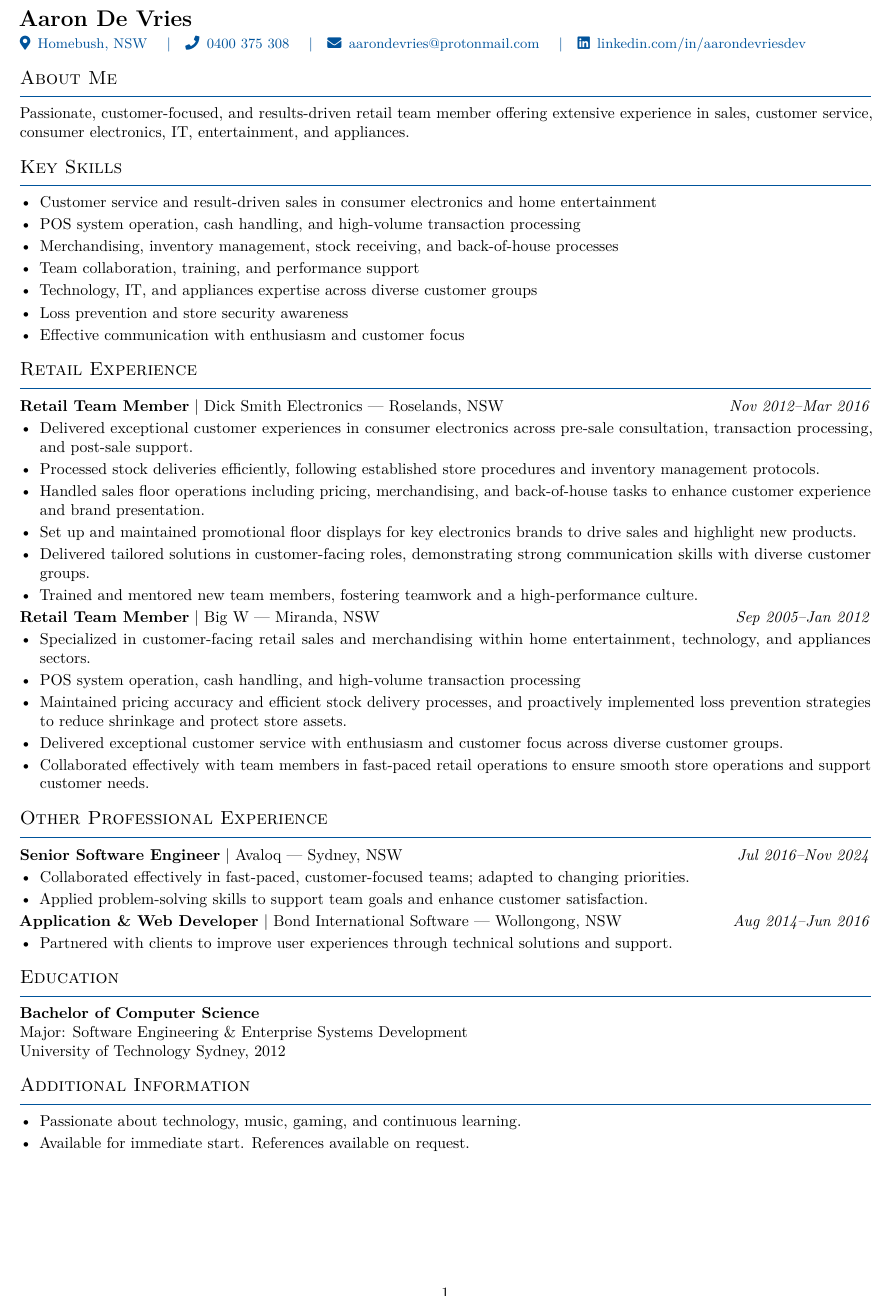
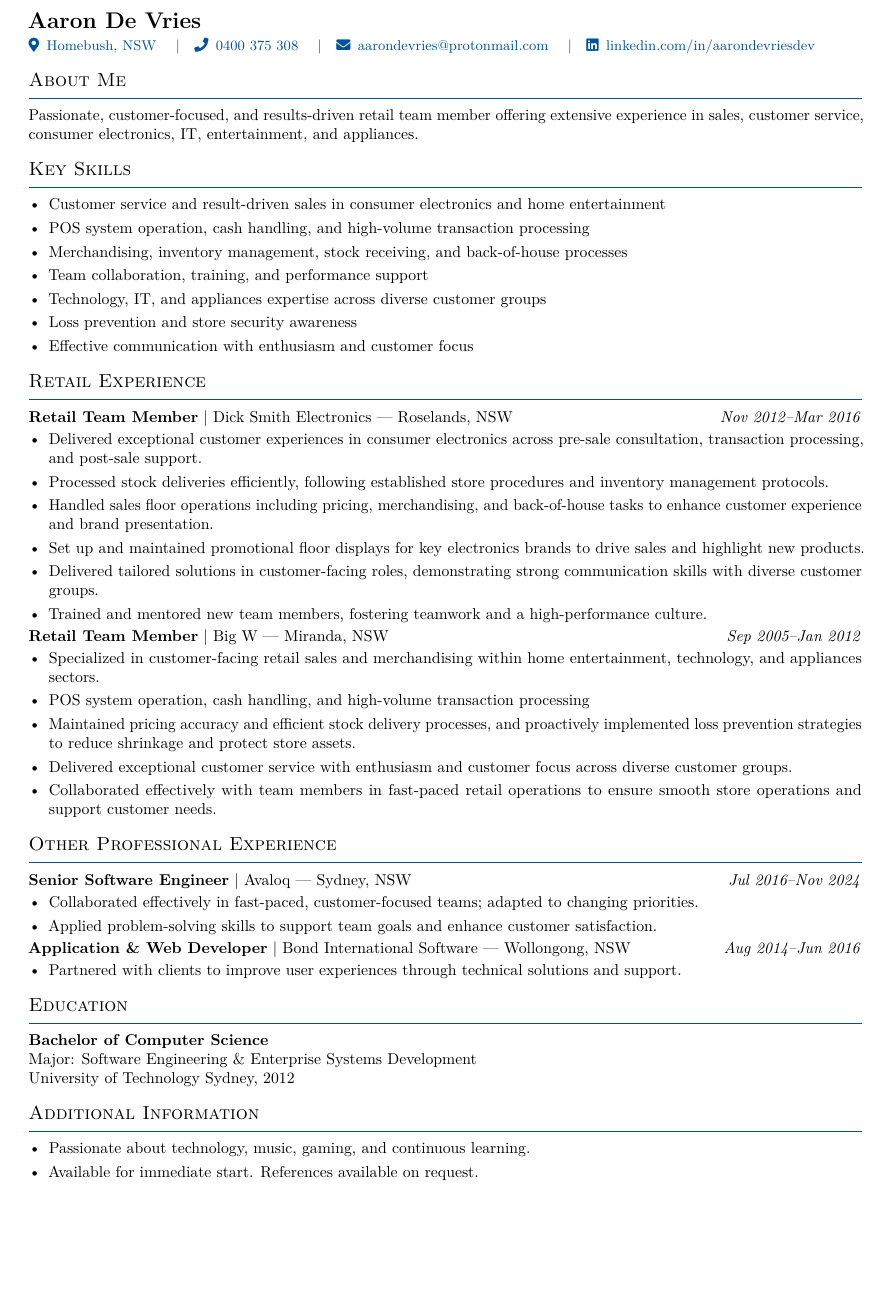
Before and after one commit to Purple-Drain/resume-retail, a LaTeX CV (resume/main/Resume_Main.tex): part of the page, cut so that both start at the same text, the shorter picture padded with empty space. Compiled offline with pdfLaTeX.

Commit message:
Improve layout: page numbers and spacing

```diff
--- a/resume/main/Resume_Main.tex
+++ b/resume/main/Resume_Main.tex
@@ -1,13 +1,18 @@
 % Promoted from JB Blue to be the default main resume
 % Source: resume/jb/Resume_JBHiFi_Burwood_Blue_Final.tex
 \documentclass[a4paper,10pt]{article}
-\usepackage[margin=1.0cm]{geometry}
+\usepackage[margin=1.2cm,bottom=1.5cm]{geometry}
 \setlength{\parindent}{0pt}
 \setlength{\parskip}{2pt}
 \usepackage[T1]{fontenc}\usepackage{lmodern}\usepackage{microtype}
 \PassOptionsToPackage{hidelinks}{hyperref}\usepackage{hyperref}\usepackage{bookmark}
 \urlstyle{same}\usepackage{enumitem}\usepackage{xcolor}\usepackage{titlesec}\usepackage{fontawesome5}
-\input{../shared/colors.sty}
+\usepackage{fancyhdr}
+\pagestyle{fancy}
+\fancyhf{}
+\fancyfoot[C]{\thepage}
+\renewcommand{\headrulewidth}{0pt}
+\renewcommand{\footrulewidth}{0pt}\input{../shared/colors.sty}
 
 \titleformat{\section}{\large\scshape\raggedright\color{black}}{}{0em}{}[\vspace{0.25\baselineskip}{\color{MidBlue}\titlerule}\vspace{0.1\baselineskip}]
 \titlespacing*{\section}{0pt}{0.55\baselineskip}{0.3\baselineskip}
@@ -33,7 +38,7 @@
 
 
 \section*{Key Skills}
-\begin{itemize}[nosep,leftmargin=*,topsep=0pt,partopsep=0pt,itemsep=2pt]
+\begin{itemize}[nosep,leftmargin=*,topsep=0pt,partopsep=0pt,itemsep=3pt]
 \item Customer service and result-driven sales in consumer electronics and home entertainment
 \item POS system operation, cash handling, and high-volume transaction processing
 \item Merchandising, inventory management, stock receiving, and back-of-house processes
@@ -44,7 +49,7 @@
 \end{itemize}
 \section*{Retail Experience}
 \textbf{Retail Team Member} \textbar\ Dick Smith Electronics --- Roselands, NSW \hfill \textit{Nov 2012--Mar 2016}
-\begin{itemize}[nosep,leftmargin=*,topsep=0pt,partopsep=0pt,itemsep=2pt]
+\begin{itemize}[nosep,leftmargin=*,topsep=0pt,partopsep=0pt,itemsep=3pt]
 \item Delivered exceptional customer experiences in consumer electronics across pre-sale consultation, transaction processing, and post-sale support.
 \item Processed stock deliveries efficiently, following established store procedures and inventory management protocols.
 \item Handled sales floor operations including pricing, merchandising, and back-of-house tasks to enhance customer experience and brand presentation.
@@ -53,7 +58,7 @@
 \item Trained and mentored new team members, fostering teamwork and a high-performance culture.
 \end{itemize}
 \textbf{Retail Team Member} \textbar\ Big W --- Miranda, NSW \hfill \textit{Sep 2005--Jan 2012}
-\begin{itemize}[nosep,leftmargin=*,topsep=0pt,partopsep=0pt,itemsep=2pt]
+\begin{itemize}[nosep,leftmargin=*,topsep=0pt,partopsep=0pt,itemsep=3pt]
 \item Specialized in customer-facing retail sales and merchandising within home entertainment, technology, and appliances sectors.
 \item POS system operation, cash handling, and high-volume transaction processing
 \item Maintained pricing accuracy and efficient stock delivery processes, and proactively implemented loss prevention strategies to reduce shrinkage and protect store assets.
@@ -62,12 +67,12 @@
 \end{itemize}
 \section*{Other Professional Experience}
 \textbf{Senior Software Engineer} \textbar\ Avaloq --- Sydney, NSW \hfill \textit{Jul 2016--Nov 2024}
-\begin{itemize}[nosep,leftmargin=*,topsep=0pt,partopsep=0pt,itemsep=2pt]
+\begin{itemize}[nosep,leftmargin=*,topsep=0pt,partopsep=0pt,itemsep=3pt]
   \item Collaborated effectively in fast-paced, customer-focused teams; adapted to changing priorities.
   \item Applied problem-solving skills to support team goals and enhance customer satisfaction.
 \end{itemize}
 \textbf{Application \& Web Developer} \textbar\ Bond International Software --- Wollongong, NSW \hfill \textit{Aug 2014--Jun 2016}
-\begin{itemize}[nosep,leftmargin=*,topsep=0pt,partopsep=0pt,itemsep=2pt]
+\begin{itemize}[nosep,leftmargin=*,topsep=0pt,partopsep=0pt,itemsep=3pt]
   \item Partnered with clients to improve user experiences through technical solutions and support.
 \end{itemize}
 \section*{Education}
@@ -75,7 +80,7 @@
 Major: Software Engineering \& Enterprise Systems Development \\
 University of Technology Sydney, 2012
 \section*{Additional Information}
-\begin{itemize}[nosep,leftmargin=*,topsep=0pt,partopsep=0pt,itemsep=2pt]
+\begin{itemize}[nosep,leftmargin=*,topsep=0pt,partopsep=0pt,itemsep=3pt]
 \item Passionate about technology, music, gaming, and continuous learning.
 \item Available for immediate start. References available on request.
 \end{itemize}
```
